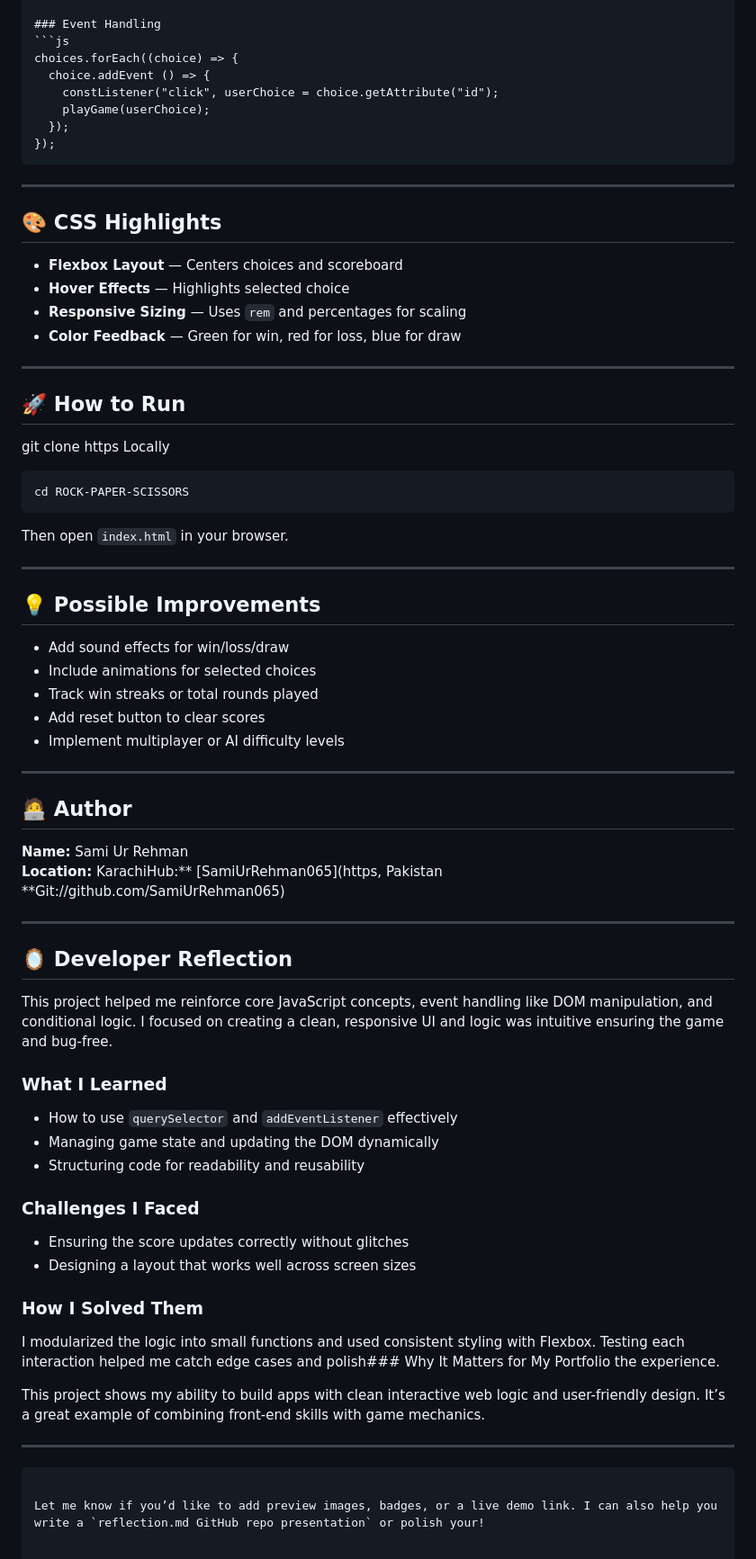
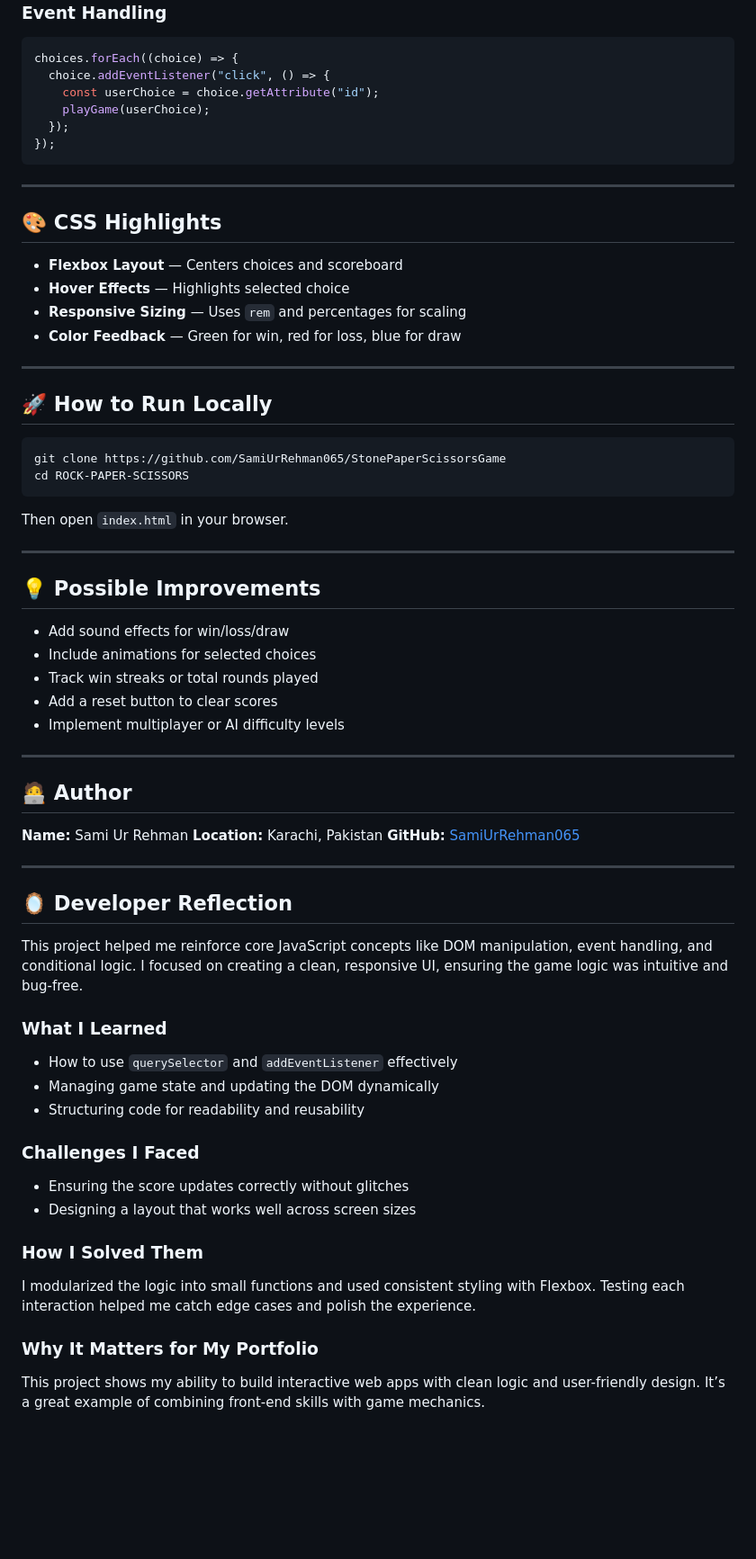
Before and after one commit to SamiUrRehman065/StonePaperScissorsGame, a Markdown page: README.md, the part around the change printed below. Shown: that part at 90% size. GitHub-like rendering; blank space fills up the shorter version.

````diff
--- a/README.md
+++ b/README.md
@@ -71,70 +79,71 @@ let userScore Functions
 ```js
 choices.forEach((choice) => {
-  choice.addEvent () => {
-    constListener("click", userChoice = choice.getAttribute("id");
+  choice.addEventListener("click", () => {
+    const userChoice = choice.getAttribute("id");
     playGame(userChoice);
   });
 });
 ```
 
----
+-----
 
 ## 🎨 CSS Highlights
-- **Flexbox Layout** — Centers choices and scoreboard
-- **Hover Effects** — Highlights selected choice
-- **Responsive Sizing** — Uses `rem` and percentages for scaling
-- **Color Feedback** — Green for win, red for loss, blue for draw
 
----
+  * **Flexbox Layout** — Centers choices and scoreboard
+  * **Hover Effects** — Highlights selected choice
+  * **Responsive Sizing** — Uses `rem` and percentages for scaling
+  * **Color Feedback** — Green for win, red for loss, blue for draw
 
-## 🚀 How to Run
-git clone https Locally
+-----
 
-```bash:https://github.com/SamiUrRehman065/StonePaperScissorsGame
+## 🚀 How to Run Locally
+
+```bash
+git clone https://github.com/SamiUrRehman065/StonePaperScissorsGame
 cd ROCK-PAPER-SCISSORS
 ```
 
 Then open `index.html` in your browser.
 
----
+-----
 
 ## 💡 Possible Improvements
-- Add sound effects for win/loss/draw
-- Include animations for selected choices
-- Track win streaks or total rounds played
-- Add reset button to clear scores
-- Implement multiplayer or AI difficulty levels
 
----
+  * Add sound effects for win/loss/draw
+  * Include animations for selected choices
+  * Track win streaks or total rounds played
+  * Add a reset button to clear scores
+  * Implement multiplayer or AI difficulty levels
+
+-----
 
 ## 🧑‍💻 Author
 
 **Name:** Sami Ur Rehman
-**Location:** KarachiHub:** [SamiUrRehman065](https, Pakistan
-**Git://github.com/SamiUrRehman065)
+**Location:** Karachi, Pakistan
+**GitHub:** [SamiUrRehman065](https://www.google.com/search?q=https://github.com/SamiUrRehman065)
 
----
+-----
 
 ## 🪞 Developer Reflection
 
-This project helped me reinforce core JavaScript concepts, event handling like DOM manipulation, and conditional logic. I focused on creating a clean, responsive UI and logic was intuitive ensuring the game and bug-free.
+This project helped me reinforce core JavaScript concepts like DOM manipulation, event handling, and conditional logic. I focused on creating a clean, responsive UI, ensuring the game logic was intuitive and bug-free.
 
 ### What I Learned
-- How to use `querySelector` and `addEventListener` effectively
-- Managing game state and updating the DOM dynamically
-- Structuring code for readability and reusability
+
+  * How to use `querySelector` and `addEventListener` effectively
+  * Managing game state and updating the DOM dynamically
+  * Structuring code for readability and reusability
 
 ### Challenges I Faced
-- Ensuring the score updates correctly without glitches
-- Designing a layout that works well across screen sizes
+
+  * Ensuring the score updates correctly without glitches
+  * Designing a layout that works well across screen sizes
 
 ### How I Solved Them
-I modularized the logic into small functions and used consistent styling with Flexbox. Testing each interaction helped me catch edge cases and polish### Why It Matters for My Portfolio the experience.
 
+I modularized the logic into small functions and used consistent styling with Flexbox. Testing each interaction helped me catch edge cases and polish the experience.
 
-This project shows my ability to build apps with clean interactive web logic and user-friendly design. It’s a great example of combining front-end skills with game mechanics.
+### Why It Matters for My Portfolio
 
----
-```
-
-Let me know if you’d like to add preview images, badges, or a live demo link. I can also help you write a `reflection.md GitHub repo presentation` or polish your!
+This project shows my ability to build interactive web apps with clean logic and user-friendly design. It’s a great example of combining front-end skills with game mechanics.
````
Also changed, not shown: other parts of README.md (+43 -35 lines).
